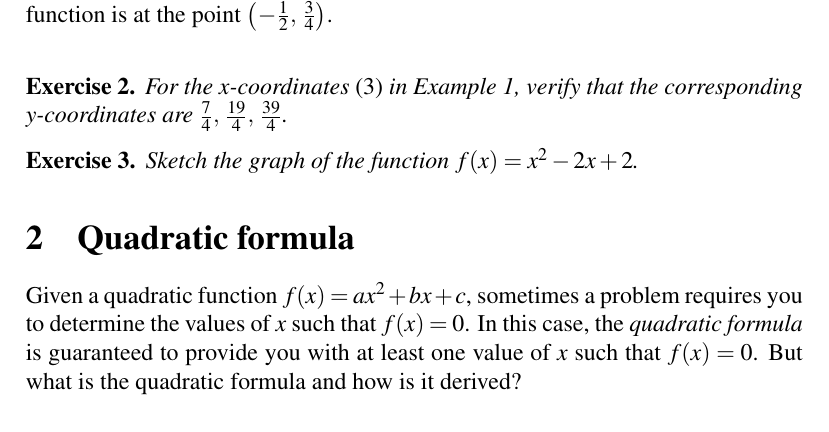
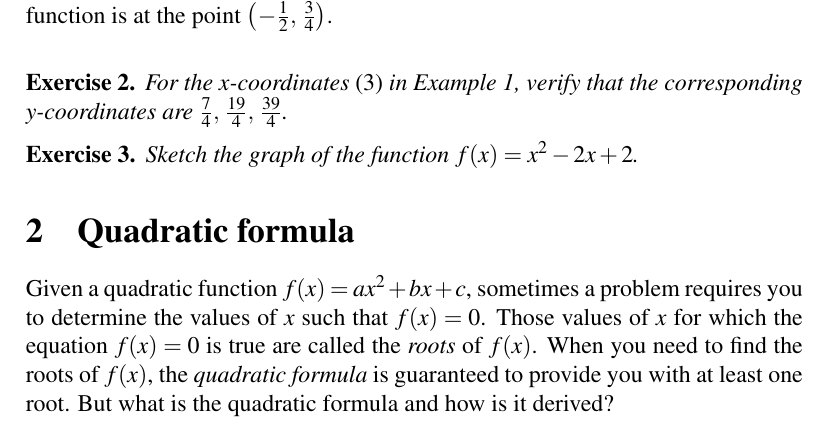
Before and after one commit to mvngu/hsnote, a LaTeX document (07_quadratic.tex): part of page 3 of 9, cut so that both start at the same text. Compiled offline with pdfLaTeX.

Commit message:
Define the roots of a quadratic function.

```diff
--- a/07_quadratic.tex
+++ b/07_quadratic.tex
@@ -344,10 +344,12 @@ Plot the above seven points to obtain the graph shown in
 \label{sec:quadratic_formula}
 
 Given a quadratic function $f(x) = ax^2 + bx + c$, sometimes a problem
-requires you to determine the values of $x$ such that $f(x) = 0$.  In
-this case, the \emph{quadratic formula} is guaranteed to provide you
-with at least one value of $x$ such that $f(x) = 0$.  But what is the
-quadratic formula and how is it derived?
+requires you to determine the values of $x$ such that $f(x) = 0$.
+Those values of $x$ for which the equation $f(x) = 0$ is true are
+called the \emph{roots} of $f(x)$.  When you need to find the roots of
+$f(x)$, the \emph{quadratic formula} is guaranteed to provide you with
+at least one root.  But what is the quadratic formula and how is it
+derived?
 
 \begin{exercise}
 \label{ex:completing_the_square}
```
